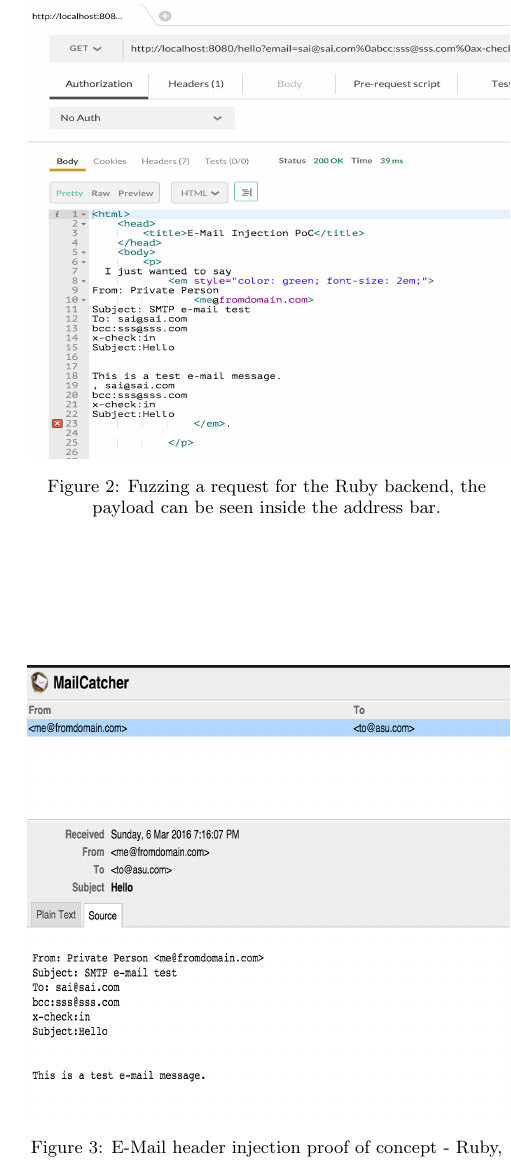
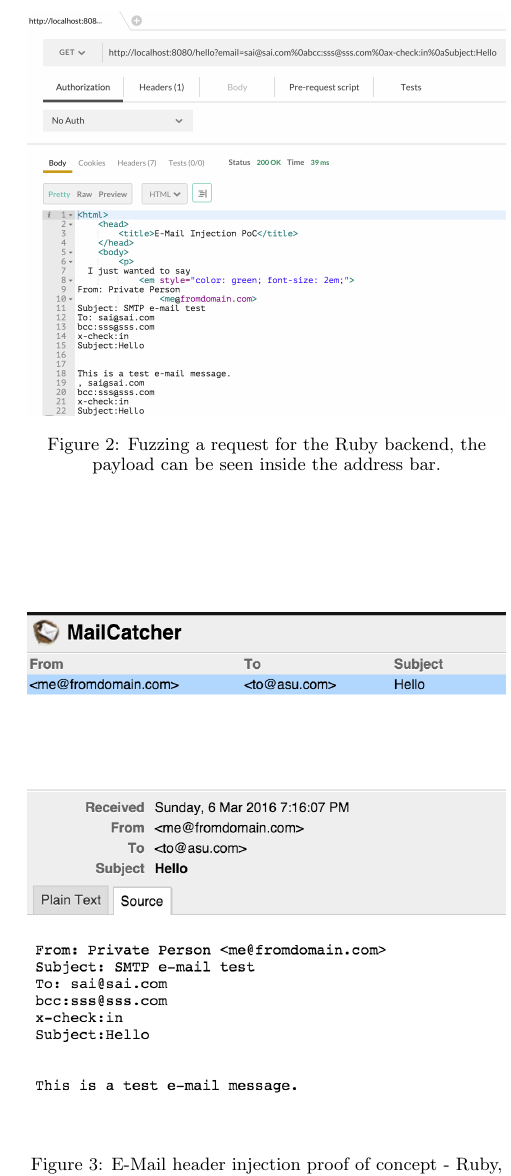
Before and after one commit to TDA/ehi_paper, a LaTeX paper (paper.tex, which reads System/proof_of_concept.tex): part of one column of page 7 of 13, cut so that both start at the same text. Compiled offline with pdfLaTeX.

Commit message:
chap4 prelim edit

```diff
--- a/System/proof_of_concept.tex
+++ b/System/proof_of_concept.tex
@@ -29,14 +29,14 @@
 
 \begin{figure}[!htbp]
 	\centering
-	\includegraphics[width=14cm, height=8cm]{System/EMI_Postman_Ruby}
+	\includegraphics[width=\linewidth]{System/EMI_Postman_Ruby}
 	\caption[\titlecap{Fuzzing a request for the Ruby backend}]{Fuzzing a request for the Ruby backend, the payload can be seen inside the address bar.}
 	\label{fig:postmanruby}
 \end{figure}
 
 \begin{figure}[!htbp]
 	\centering
-	\includegraphics[width=14cm, height=8cm]{System/EMI_Mailcatcher_Ruby}
+	\includegraphics[width=\linewidth]{System/EMI_Mailcatcher_Ruby}
 	\caption[\titlecap{E-Mail header injection proof of concept - Ruby}]{E-Mail header injection proof of concept - Ruby, we can see that multiple headers (bcc, x-check, subject) have been inserted into the resulting e-mail.}
 	\label{fig:mailcatcherruby}
 \end{figure}
```
Also changed, not shown: System/EMI_Mailcatcher_PHP.png (deleted), System/EMI_Mailcatcher_Ruby.png, System/EMI_Postman_PHP.png (deleted), System/EMI_Postman_Ruby.png, paper.pdf, 1 other file.
